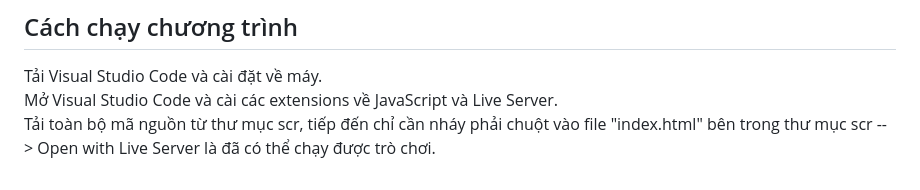
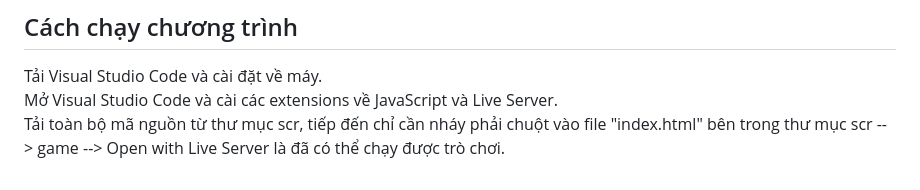
Before and after one commit to phuochiep131/csn-da22tta-NguyenPhuocHiep-GameLine, a Markdown page: README.md, the part around the change. Drawn GitHub-style.

```diff
--- a/README.md
+++ b/README.md
@@ -30,4 +30,4 @@ Game Lines là một trò chơi giải trí cổ điển, đây là một trò c
 ## Cách chạy chương trình
 Tải Visual Studio Code và cài đặt về máy.
 Mở Visual Studio Code và cài các extensions về JavaScript và Live Server.
-Tải toàn bộ mã nguồn từ thư mục scr, tiếp đến chỉ cần nháy phải chuột vào file "index.html" bên trong thư mục scr --> Open with Live Server là đã có thể chạy được trò chơi.
+Tải toàn bộ mã nguồn từ thư mục scr, tiếp đến chỉ cần nháy phải chuột vào file "index.html" bên trong thư mục scr --> game --> Open with Live Server là đã có thể chạy được trò chơi.
```
